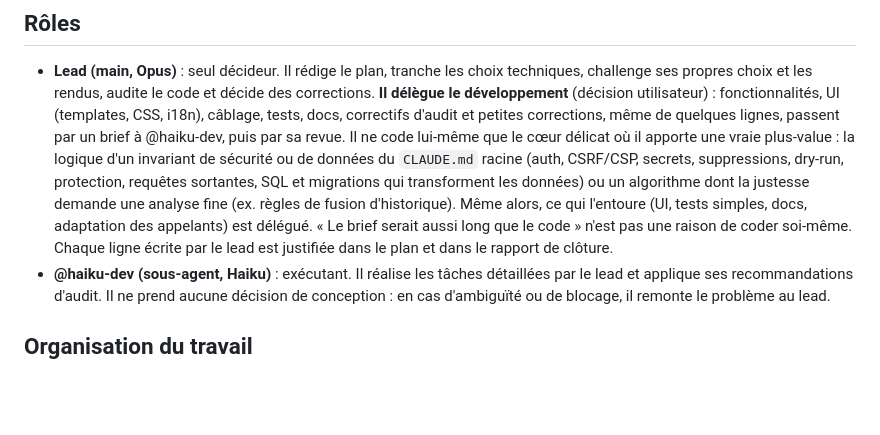
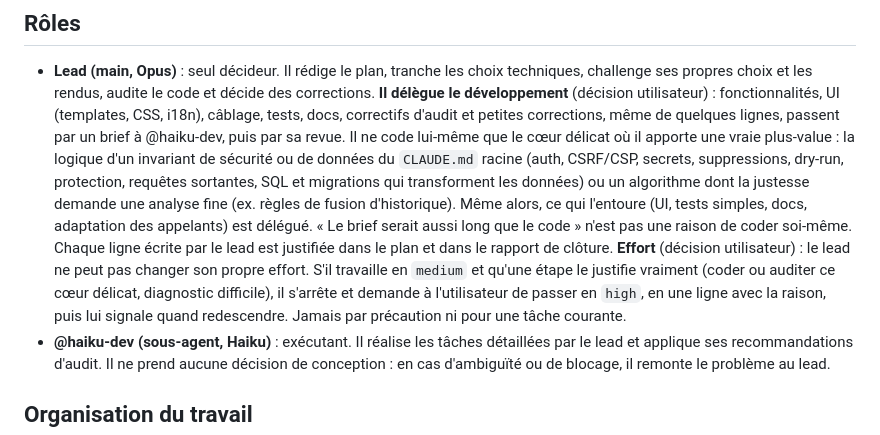
Before and after one commit to MigiPasso/Hangarr, a Markdown page: .claude/CLAUDE.md, the part around the change. Drawn GitHub-style; blank space fills up the shorter version.

Commit message:
Lead asks the user for high effort before delicate work
The lead cannot change its own effort: in medium, it stops and asks the
user to switch to high before coding or auditing the delicate core, and
says when to switch back. Never as a precaution.

Co-Authored-By: Claude Opus 5.5 <noreply@anthropic.com>

```diff
--- a/.claude/CLAUDE.md
+++ b/.claude/CLAUDE.md
@@ -8,6 +8,10 @@
   (ex. règles de fusion d'historique). Même alors, ce qui l'entoure (UI, tests simples, docs, adaptation des appelants)
   est délégué. « Le brief serait aussi long que le code » n'est pas une raison de coder soi-même. Chaque ligne écrite
   par le lead est justifiée dans le plan et dans le rapport de clôture.
+  **Effort** (décision utilisateur) : le lead ne peut pas changer son propre effort. S'il travaille en `medium` et
+  qu'une étape le justifie vraiment (coder ou auditer ce cœur délicat, diagnostic difficile), il s'arrête et demande à
+  l'utilisateur de passer en `high`, en une ligne avec la raison, puis lui signale quand redescendre. Jamais par
+  précaution ni pour une tâche courante.
 - **@haiku-dev (sous-agent, Haiku)** : exécutant. Il réalise les tâches détaillées par le lead et applique ses recommandations d'audit.
   Il ne prend aucune décision de conception : en cas d'ambiguïté ou de blocage, il remonte le problème au lead.
 
```
